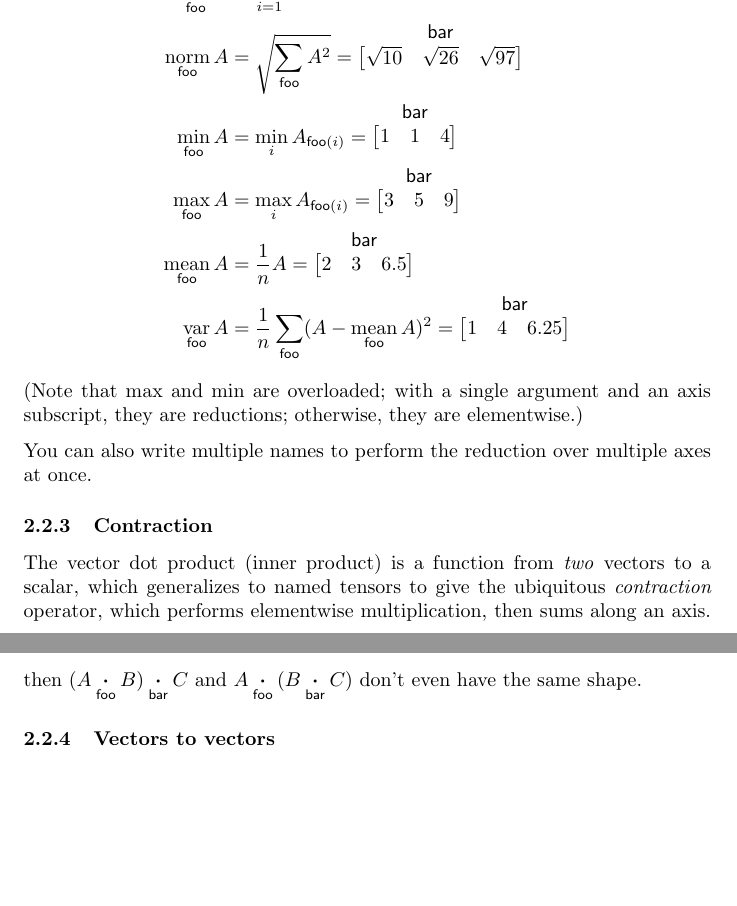
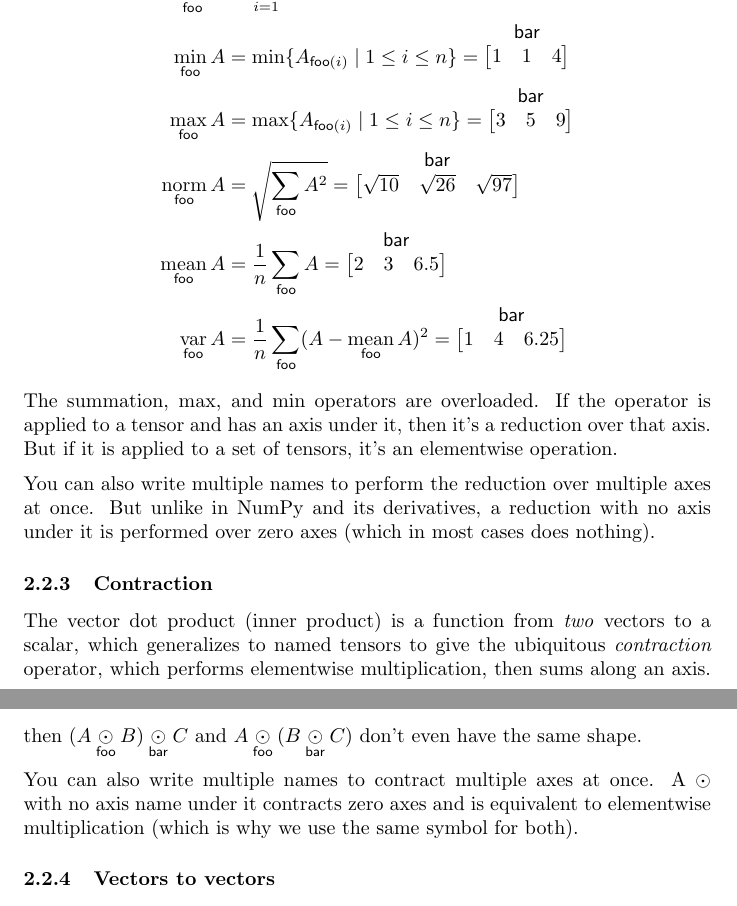
Before and after one commit to namedtensor/notation, a LaTeX document (main.tex, which reads namedtensor.sty): two parts of pages 6 and 7 of 25 before the commit and two parts of pages 6 and 7 of 26 after it, joined at a grey line, cut so that both start at the same text, the shorter picture padded with empty space. Compiled offline with pdfLaTeX.

Commit message:
reduction/contraction with no axis operates on zero axes; merge elementwise multiplication and contraction operators

```diff
--- a/main.tex
+++ b/main.tex
@@ -192,15 +192,16 @@ and sum over the $\name{bar}$ axis like this:
 More reductions: If $A$ has an axis $\nset{foo}{n}$, then
 \begin{align*}
   \nsum{foo} A &= \sum_{i=1}^n A_{\nidx{foo}{i}} = \nmatrix{}{bar}{4 & 6 & 13} \\
+  \nfun{foo}{min} A &= \min \{A_{\nidx{foo}{i}} \mid 1 \leq i \leq n\} = \nmatrix{}{bar}{1 & 1 & 4} \\
+  \nfun{foo}{max} A &= \max \{A_{\nidx{foo}{i}} \mid 1 \leq i \leq n\} = \nmatrix{}{bar}{3 & 5 & 9} \\
   \nfun{foo}{norm} A &= \sqrt{\nsum{foo} A^2} = \nmatrix{}{bar}{\sqrt{10} & \sqrt{26} & \sqrt{97}} \\
-  \nfun{foo}{min} A &= \min_{i} A_{\nidx{foo}{i}} = \nmatrix{}{bar}{1 & 1 & 4} \\
-  \nfun{foo}{max} A &= \max_{i} A_{\nidx{foo}{i}} = \nmatrix{}{bar}{3 & 5 & 9} \\
-  \nfun{foo}{mean} A &= \frac{1}{n} A = \nmatrix{}{bar}{2 & 3 & 6.5} \\
+  \nfun{foo}{mean} A &= \frac{1}{n} \nsum{foo} A = \nmatrix{}{bar}{2 & 3 & 6.5} \\
   \nfun{foo}{var} A &= \frac{1}{n} \nsum{foo} (A - \nfun{foo}{mean} A)^2 = \nmatrix{}{bar}{1 & 4 & 6.25}
 \end{align*}
-(Note that $\max$ and $\min$ are overloaded; with a single argument and an axis subscript, they are reductions; otherwise, they are elementwise.)
+The summation, $\max$, and $\min$ operators are overloaded. If the operator is applied to a tensor and has an axis under it, then it's a reduction over that axis. But if it is applied to a set of tensors, it's an elementwise operation.
 
 You can also write multiple names to perform the reduction over multiple axes at once.
+But unlike in NumPy and its derivatives, a reduction with no axis under it is performed over zero axes (which in most cases does nothing).
 
 \subsubsection{Contraction}
 
@@ -221,6 +222,8 @@ B &\in \mathbb{R}^{\nset{foo}{m} \times\nset{bar}{n}} \\
 C &\in \mathbb{R}^{\nset{foo}{m} \times\nset{bar}{n}}
 \end{align*}
 then $(A \ndot{foo} B) \ndot{bar} C$ and $A \ndot{foo} (B \ndot{bar} C)$ don't even have the same shape.
+
+You can also write multiple names to contract multiple axes at once. A $\odot$ with no axis name under it contracts zero axes and is equivalent to elementwise multiplication (which is why we use the same symbol for both).
 
 \subsubsection{Vectors to vectors}
 
--- a/namedtensor.sty
+++ b/namedtensor.sty
@@ -7,7 +7,7 @@
 \newcommand{\nidx}[2]{\ensuremath{\name{#1}(#2)}}
 \newcommand{\nset}[2]{\ensuremath{\name{#1}[#2]}}
 \newcommand{\nbin}[2]{\mathbin{\mathop{#2}\limits_{\name{#1}}}}
-\newcommand{\ndot}[1]{\nbin{#1}{\boldsymbol\cdot}}
+\newcommand{\ndot}[1]{\nbin{#1}{\odot}}
 \newcommand{\ncat}[1]{\nbin{#1}{\oplus}}
 \newcommand{\nsum}[1]{\sum\limits_{\name{#1}}}
 \newcommand{\nfun}[2]{\mathop{\mathop{\mathrm{#2}}\limits_{\name{#1}}}}
```
Also changed, not shown: main.pdf, main.tex (2 more changed lines).
